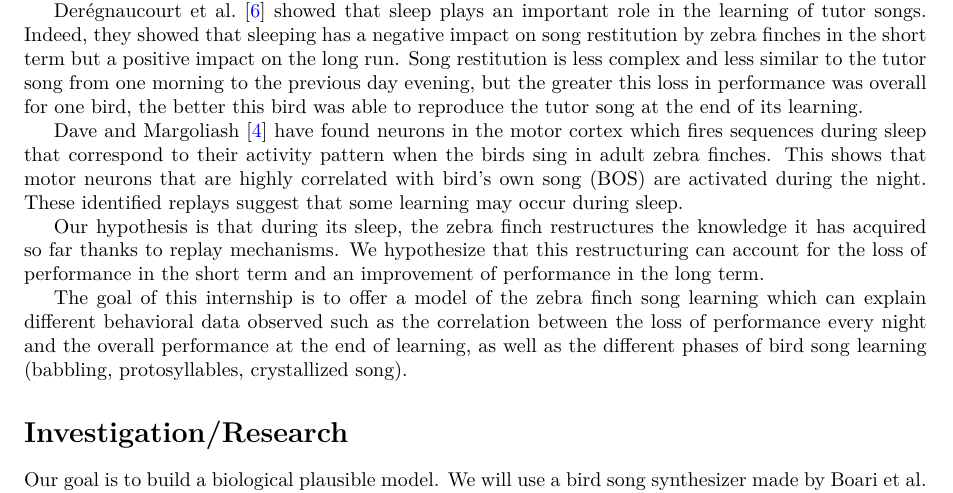
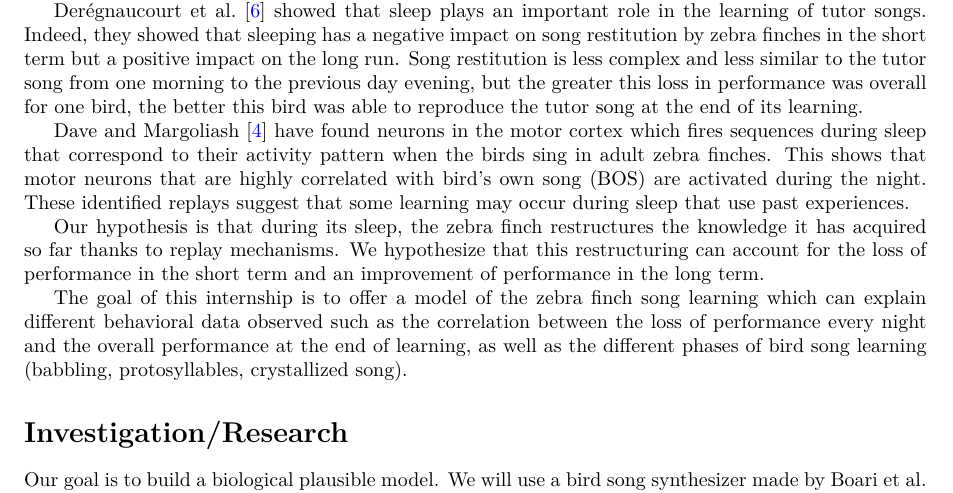
Before and after one commit to PaulEcoffet/birdsonglearningmodel, a LaTeX document (report/presoutenance/presoutenance.tex): part of page 1 of 3, cut so that both start at the same text. Compiled offline with pdfLaTeX.

Commit message:
insist more on replay, small edit

```diff
--- a/report/presoutenance/presoutenance.tex
+++ b/report/presoutenance/presoutenance.tex
@@ -67,7 +67,8 @@ reproduce the tutor song at the end of its learning.
 sequences during sleep that correspond to their activity pattern when the birds
 sing in adult zebra finches. This shows that motor neurons that are highly
 correlated with bird's own song (BOS) are activated during the night. These
-identified replays suggest that some learning may occur during sleep.
+identified replays suggest that some learning may occur during sleep that use
+past experiences.
 
 Our hypothesis is that during its sleep, the zebra finch restructures the
 knowledge it has acquired so far thanks to replay mechanisms. We hypothesize
```
Also changed, not shown: report/presoutenance/presoutenance.pdf.
